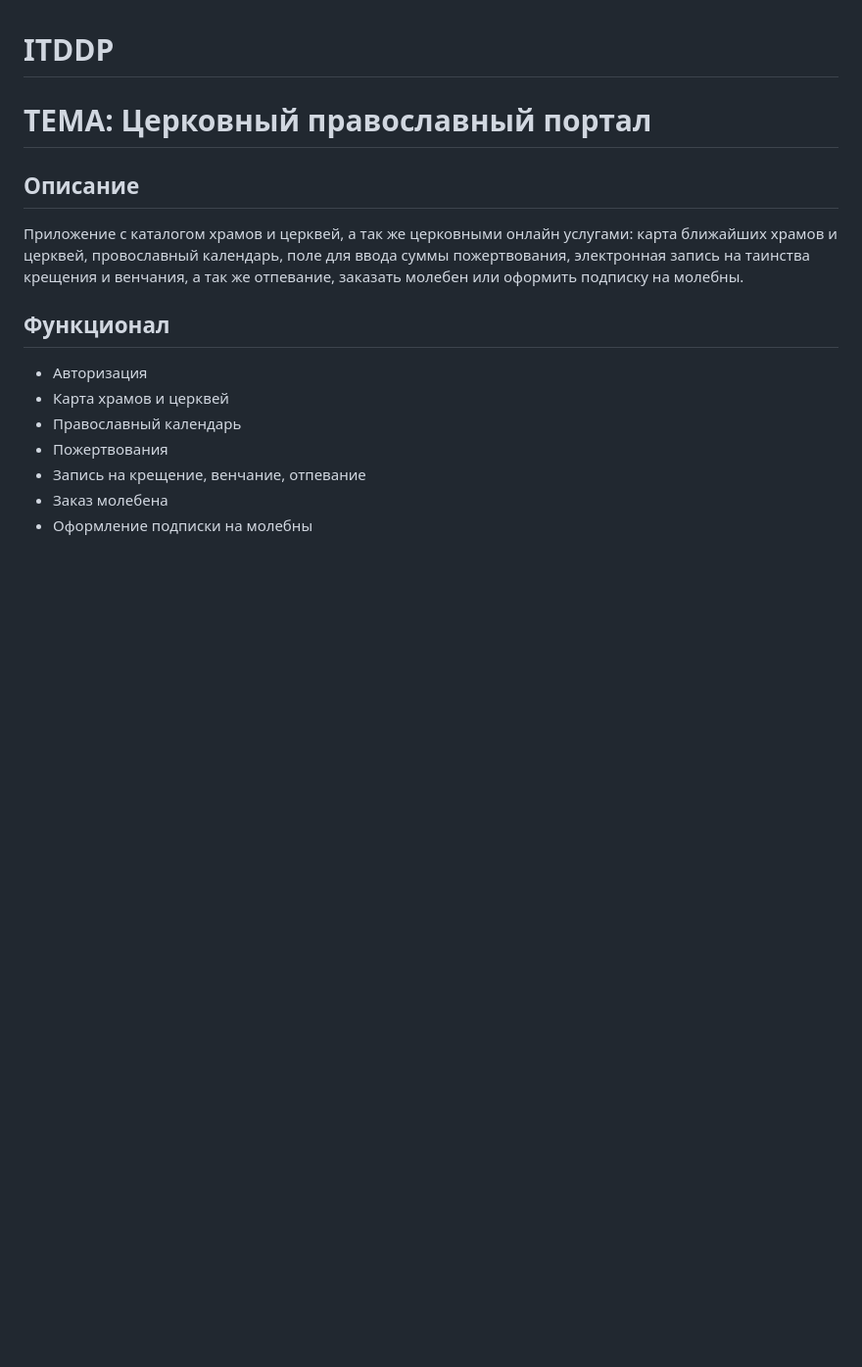
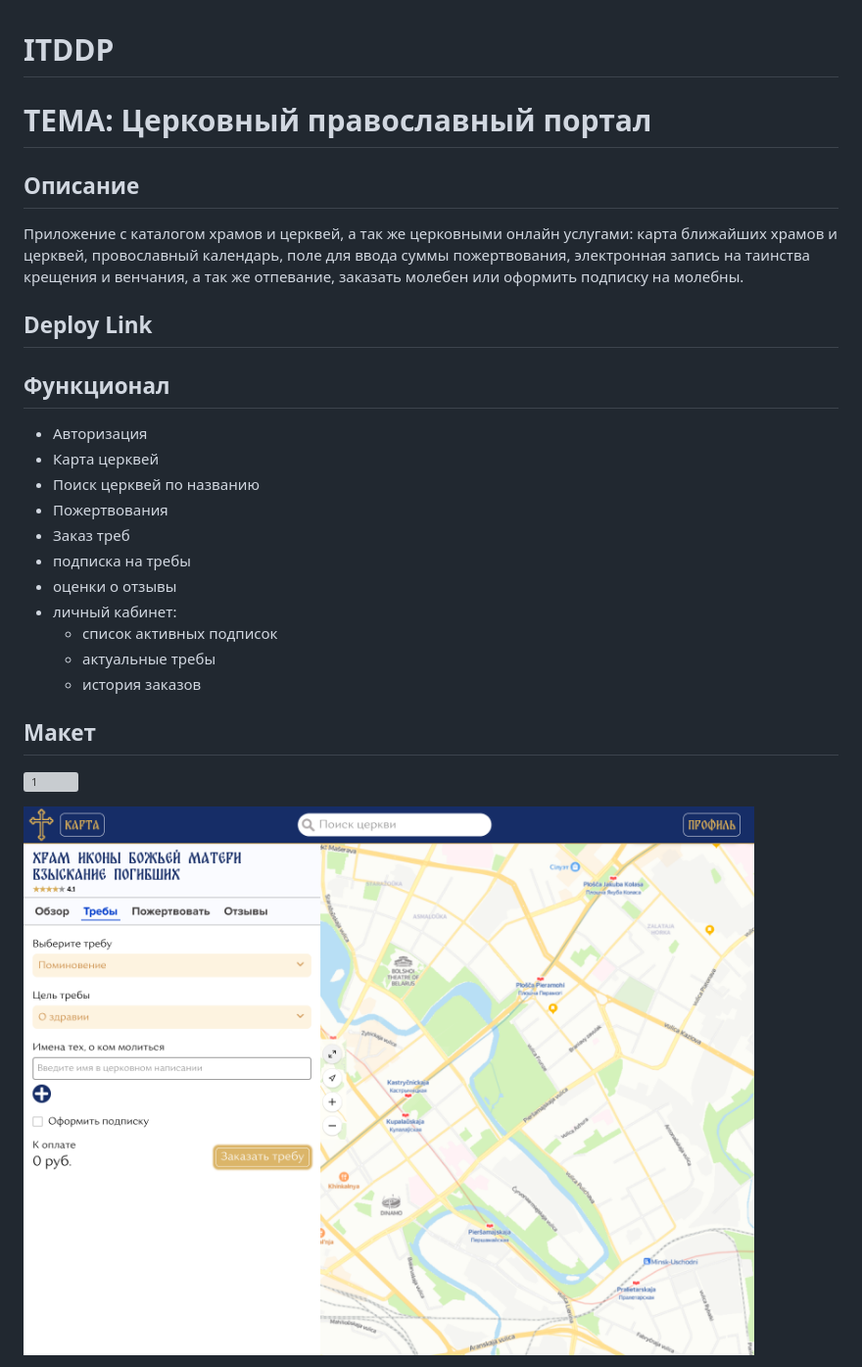
Before and after one commit to dburackov/IT-DDP, a Markdown page: README.md, the part around the change printed below. Shown: that part at 98% size. Drawn GitHub-style; pictures changed too: mockup/2.png (added); blank space fills up the shorter version; grey boxes are pictures that could not be loaded.

Commit message:
add mockup

```diff
--- a/README.md
+++ b/README.md
@@ -6,12 +6,27 @@
 
 Приложение с каталогом храмов и церквей, а так же церковными онлайн услугами: карта ближайших храмов и церквей, провославный календарь, поле для ввода суммы пожертвования, электронная запись на таинства крещения и венчания, а так же отпевание, заказать молебен или оформить подписку на молебны.
 
+## Deploy Link
+
+
+
 ## Функционал
 
 - Авторизация
-- Карта храмов и церквей
-- Православный календарь
+- Карта церквей
+- Поиск церквей по названию
 - Пожертвования
-- Запись на крещение, венчание, отпевание
-- Заказ молебена
-- Оформление подписки на молебны
+- Заказ треб
+- подписка на требы
+- оценки о отзывы
+- личный кабинет:
+    - список активных подписок
+    - актуальные требы
+    - история заказов
+
+## Макет
+
+![1](mockup/1.png)
+
+![2](mockup/2.png)
+
```
Also changed, not shown: other parts of README.md (+7 -0 lines), mockup/4.png (added), mockup/5.png (added), 3 other files.
